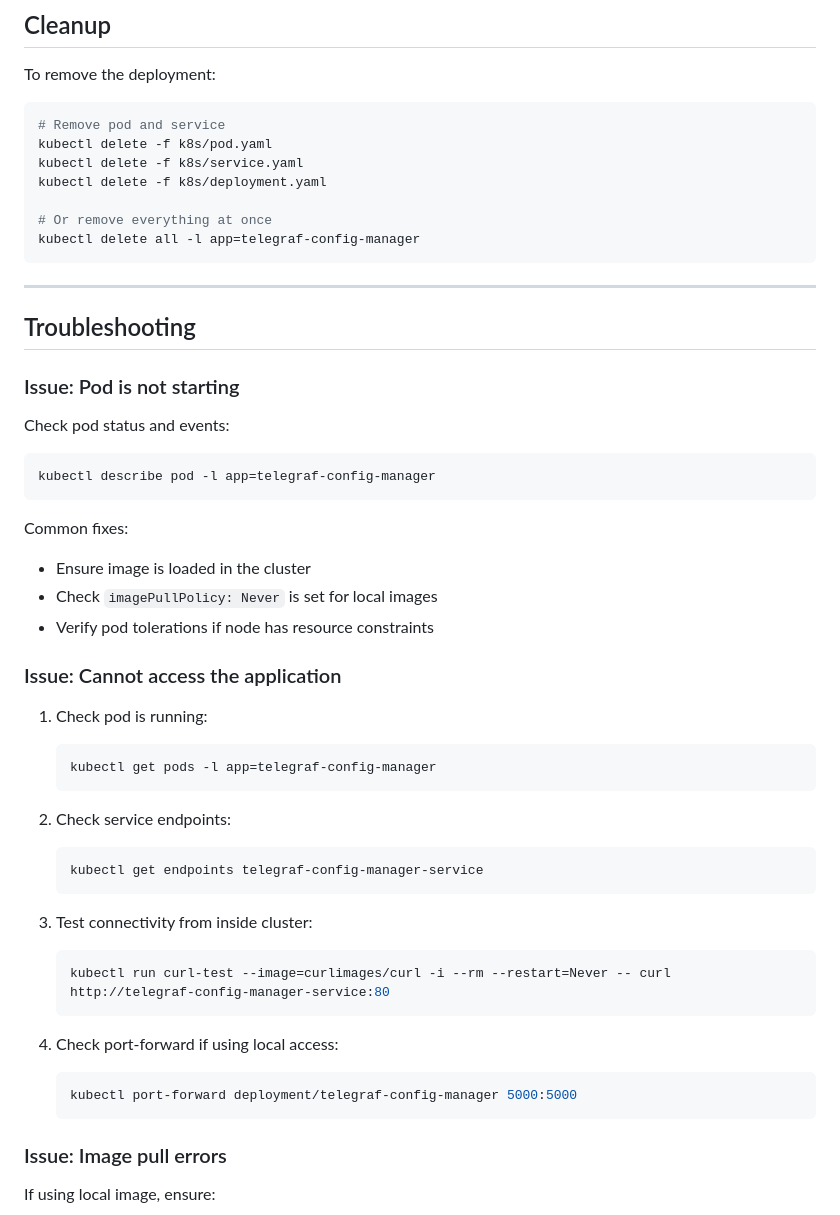
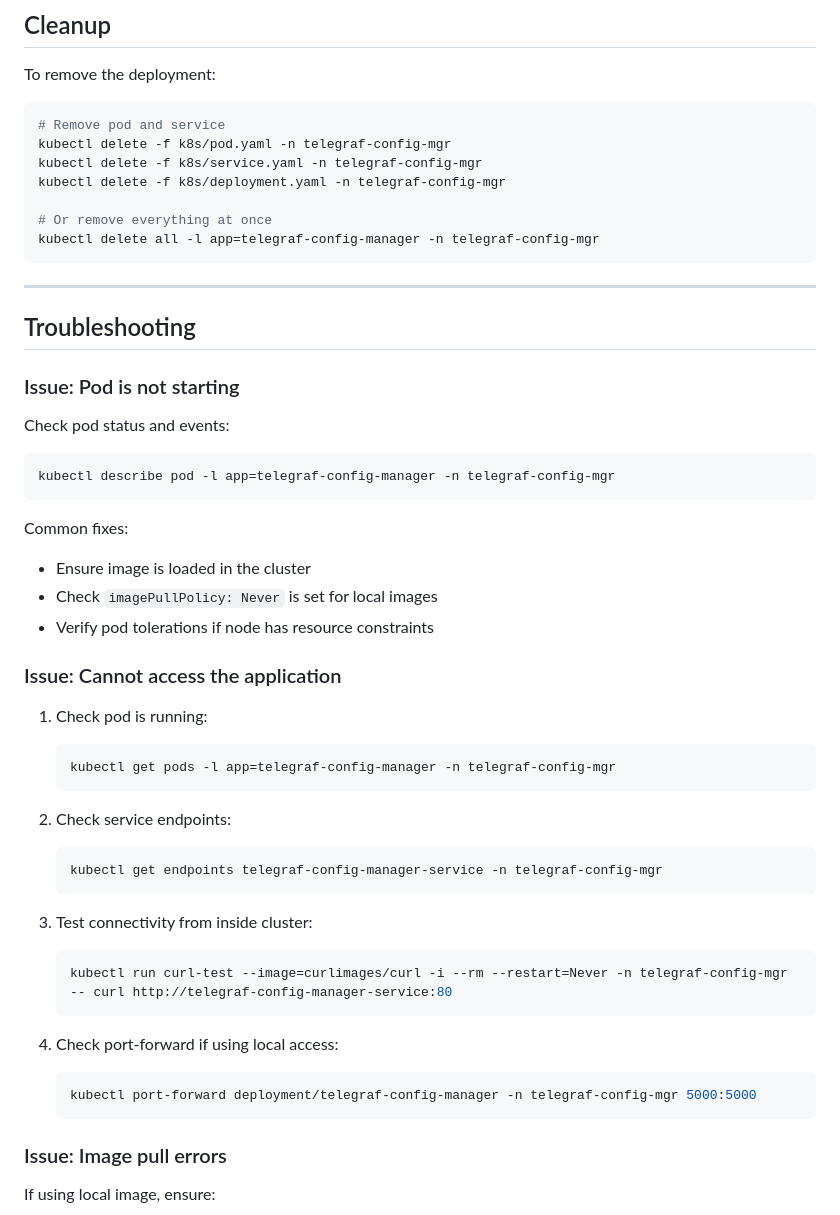
Before and after one commit to rkinginflux/telegraf-sailboat, a Markdown page: README.md, the part around one of its changes. Rendered like a GitHub page.

````diff
--- a/README.md
+++ b/README.md
@@ -154,12 +184,12 @@ To remove the deployment:
 
 ```bash
 # Remove pod and service
-kubectl delete -f k8s/pod.yaml
-kubectl delete -f k8s/service.yaml
-kubectl delete -f k8s/deployment.yaml
+kubectl delete -f k8s/pod.yaml -n telegraf-config-mgr
+kubectl delete -f k8s/service.yaml -n telegraf-config-mgr
+kubectl delete -f k8s/deployment.yaml -n telegraf-config-mgr
 
 # Or remove everything at once
-kubectl delete all -l app=telegraf-config-manager
+kubectl delete all -l app=telegraf-config-manager -n telegraf-config-mgr
 ```
 
 ---
@@ -170,7 +200,7 @@ kubectl delete all -l app=telegraf-config-manager
 
 Check pod status and events:
 ```bash
-kubectl describe pod -l app=telegraf-config-manager
+kubectl describe pod -l app=telegraf-config-manager -n telegraf-config-mgr
 ```
 
 Common fixes:
@@ -182,22 +212,22 @@ Common fixes:
 
 1. Check pod is running:
    ```bash
-   kubectl get pods -l app=telegraf-config-manager
+   kubectl get pods -l app=telegraf-config-manager -n telegraf-config-mgr
    ```
 
 2. Check service endpoints:
    ```bash
-   kubectl get endpoints telegraf-config-manager-service
+   kubectl get endpoints telegraf-config-manager-service -n telegraf-config-mgr
    ```
 
 3. Test connectivity from inside cluster:
    ```bash
-   kubectl run curl-test --image=curlimages/curl -i --rm --restart=Never -- curl http://telegraf-config-manager-service:80
+   kubectl run curl-test --image=curlimages/curl -i --rm --restart=Never -n telegraf-config-mgr -- curl http://telegraf-config-manager-service:80
    ```
 
 4. Check port-forward if using local access:
    ```bash
-   kubectl port-forward deployment/telegraf-config-manager 5000:5000
+   kubectl port-forward deployment/telegraf-config-manager -n telegraf-config-mgr 5000:5000
    ```
 
 ### Issue: Image pull errors
````
Also changed, not shown: other parts of README.md (+39 -9 lines).
